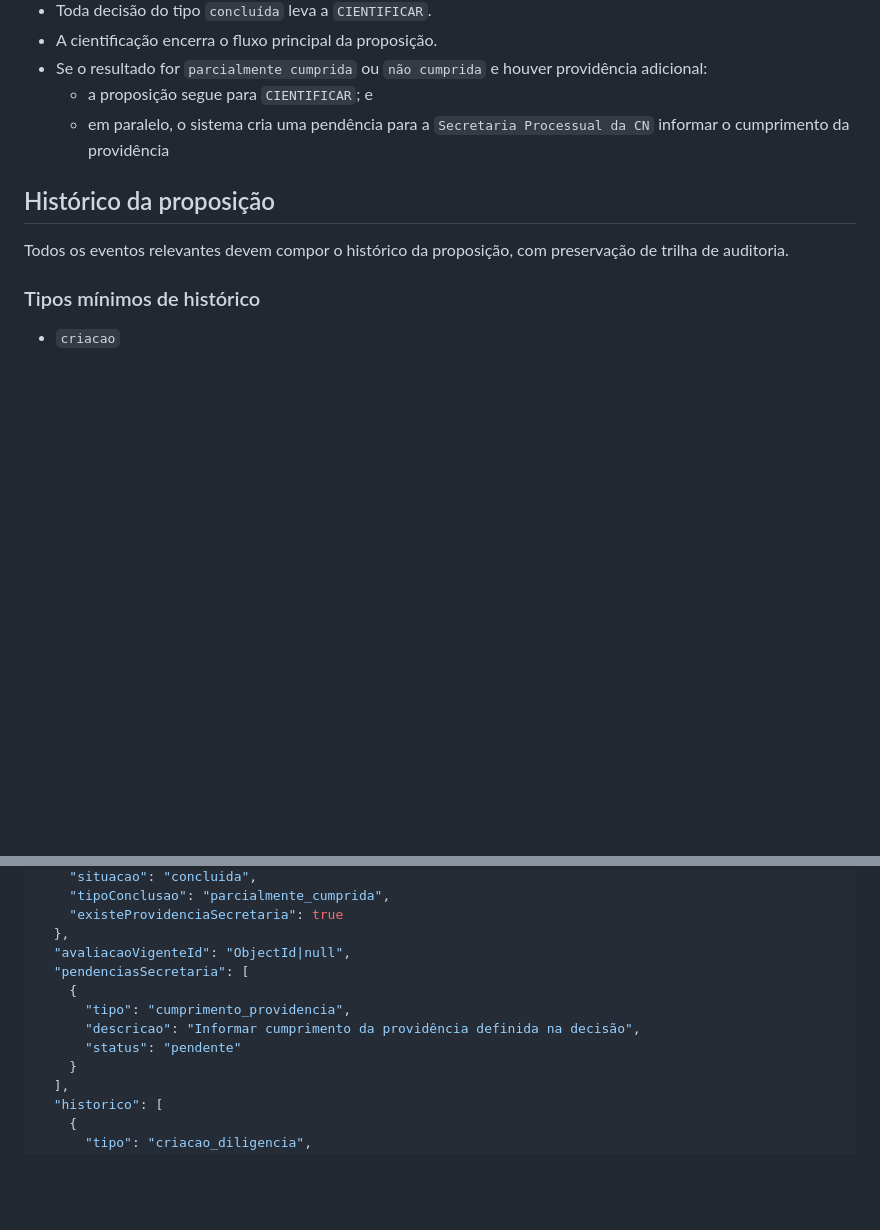
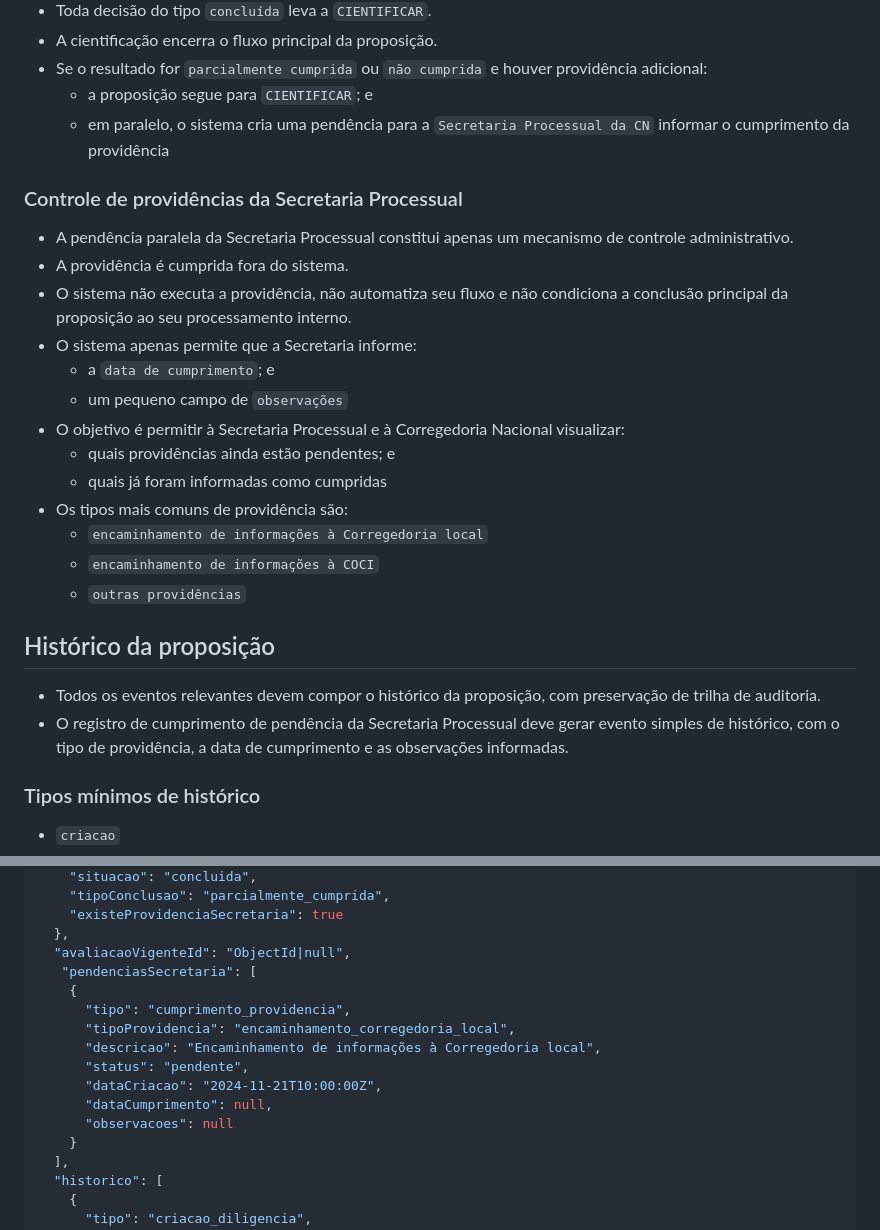
Before and after one commit to saviohdm/sistema_do_nad_v2, a Markdown page: SPECS.md, 2 parts joined by grey strips. GitHub-like rendering; blank space fills up the shorter version.

```diff
--- a/SPECS.md
+++ b/SPECS.md
@@ -93,9 +93,29 @@ O juízo de valor da Corregedoria Nacional possui duas camadas obrigatórias.
   - a proposição segue para `CIENTIFICAR`; e
   - em paralelo, o sistema cria uma pendência para a `Secretaria Processual da CN` informar o cumprimento da providência
 
+### Controle de providências da Secretaria Processual
+
+  - A pendência paralela da Secretaria Processual constitui apenas um mecanismo de
+  controle administrativo.
+  - A providência é cumprida fora do sistema.
+  - O sistema não executa a providência, não automatiza seu fluxo e não condiciona a
+  conclusão principal da proposição ao seu processamento interno.
+  - O sistema apenas permite que a Secretaria informe:
+    - a `data de cumprimento`; e
+    - um pequeno campo de `observações`
+  - O objetivo é permitir à Secretaria Processual e à Corregedoria Nacional
+  visualizar:
+    - quais providências ainda estão pendentes; e
+    - quais já foram informadas como cumpridas
+  - Os tipos mais comuns de providência são:
+    - `encaminhamento de informações à Corregedoria local`
+    - `encaminhamento de informações à COCI`
+    - `outras providências`
+
 ## Histórico da proposição
 
-Todos os eventos relevantes devem compor o histórico da proposição, com preservação de trilha de auditoria.
+- Todos os eventos relevantes devem compor o histórico da proposição, com preservação de trilha de auditoria.
+- O registro de cumprimento de pendência da Secretaria Processual deve gerar evento simples de histórico, com o tipo de providência, a data de cumprimento e as observações informadas.
 
 ### Tipos mínimos de histórico
 
@@ -162,11 +182,15 @@ Todos os eventos relevantes devem compor o histórico da proposição, com prese
     "existeProvidenciaSecretaria": true
   },
   "avaliacaoVigenteId": "ObjectId|null",
-  "pendenciasSecretaria": [
+   "pendenciasSecretaria": [
     {
       "tipo": "cumprimento_providencia",
-      "descricao": "Informar cumprimento da providência definida na decisão",
-      "status": "pendente"
+      "tipoProvidencia": "encaminhamento_corregedoria_local",
+      "descricao": "Encaminhamento de informações à Corregedoria local",
+      "status": "pendente",
+      "dataCriacao": "2024-11-21T10:00:00Z",
+      "dataCumprimento": null,
+      "observacoes": null
     }
   ],
   "historico": [
```
Also changed, not shown: passos_do_processo_nad.md (+21 -5 lines).
